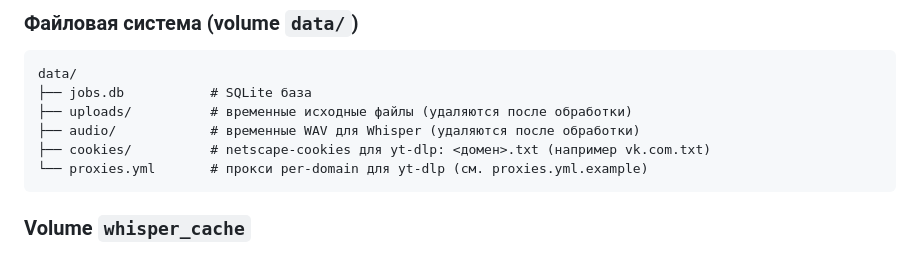
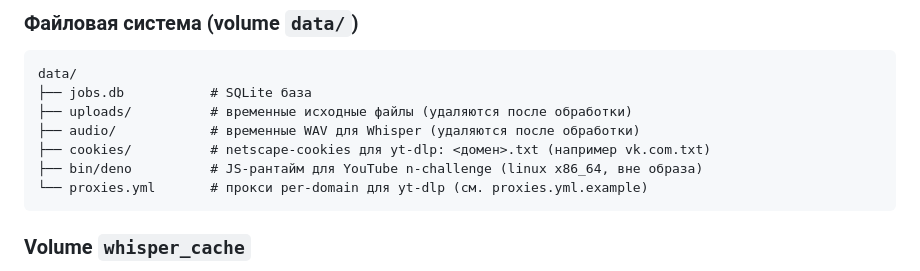
Before and after one commit to losoph/tldw, a Markdown page: docs/ARCHITECTURE.md, the part around the change. Drawn GitHub-style.

````diff
--- a/docs/ARCHITECTURE.md
+++ b/docs/ARCHITECTURE.md
@@ -80,6 +80,7 @@ data/
 ├── uploads/          # временные исходные файлы (удаляются после обработки)
 ├── audio/            # временные WAV для Whisper (удаляются после обработки)
 ├── cookies/          # netscape-cookies для yt-dlp: <домен>.txt (например vk.com.txt)
+├── bin/deno          # JS-рантайм для YouTube n-challenge (linux x86_64, вне образа)
 └── proxies.yml       # прокси per-domain для yt-dlp (см. proxies.yml.example)
 ```
 
````
Also changed, not shown: docs/OPERATIONS.md (+21 -1 lines).
